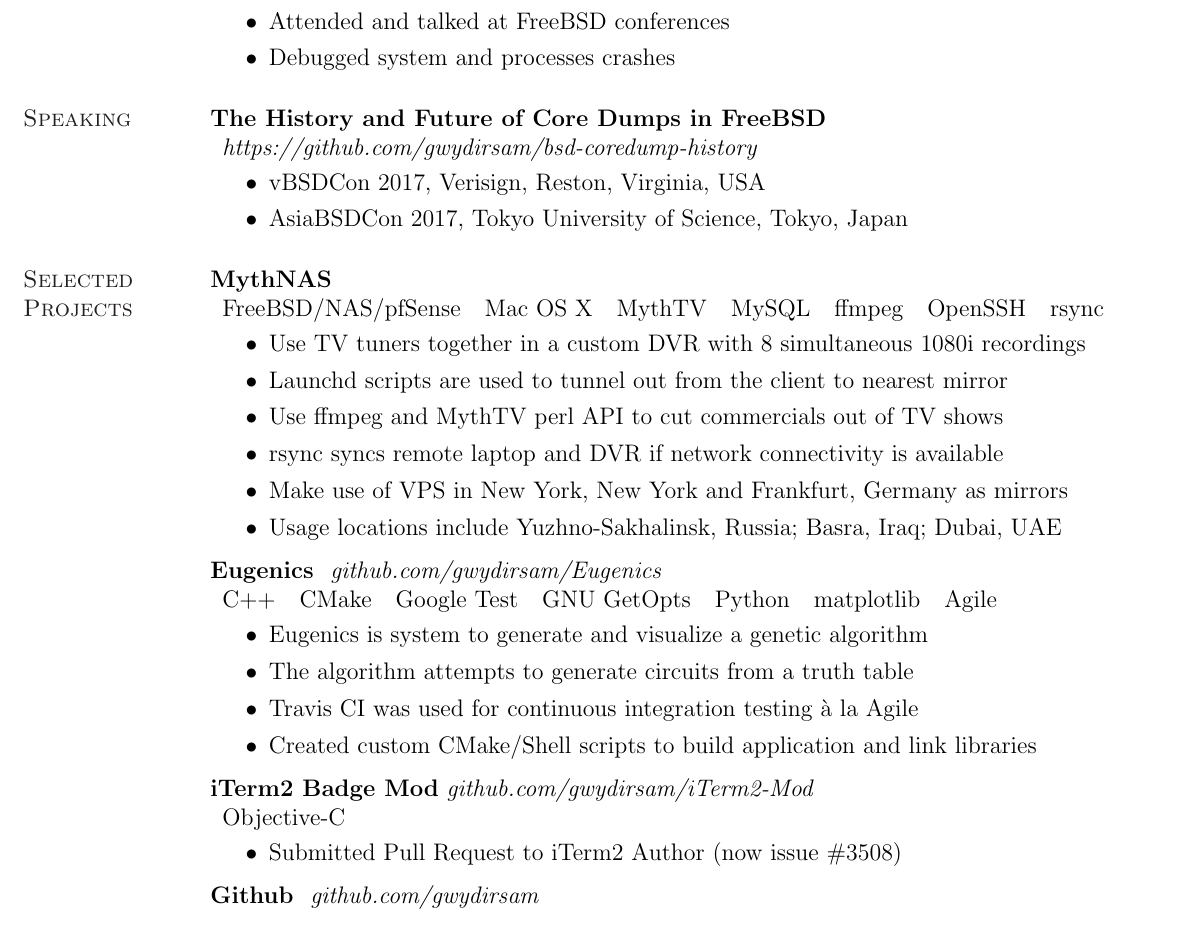
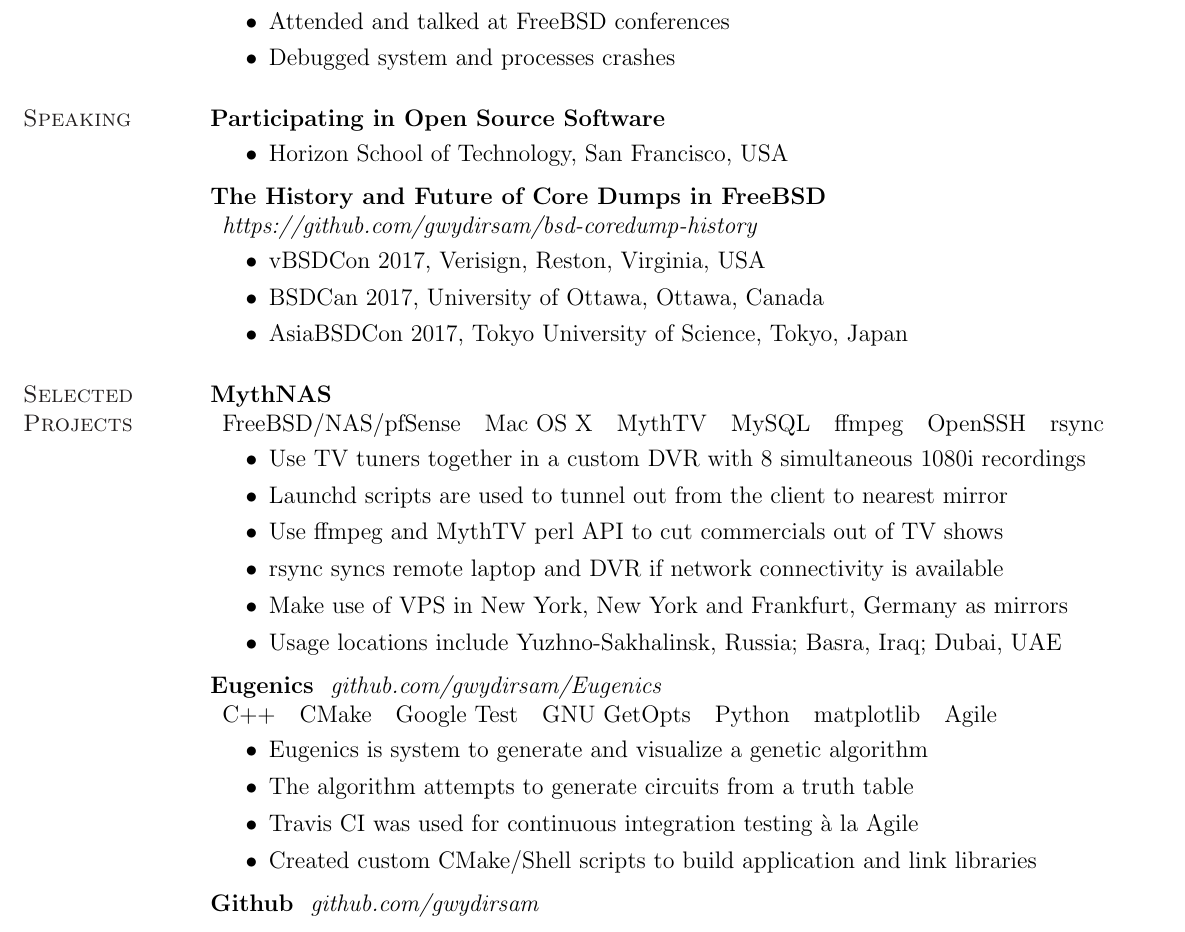
Before and after one commit to gwydirsam/Resume, a LaTeX CV (resume.tex): part of the page, cut so that both start at the same text. Compiled offline with pdfLaTeX.

Commit message:
added participating in open source talk

```diff
--- a/resume.tex
+++ b/resume.tex
@@ -154,6 +154,14 @@
   \vspace{-.13in}
   \section{\sc Speaking}}
 \color{black}
+{\bf Participating in Open Source Software} \\
+\vspace{-.16in}
+\begin{itemize}
+\item Horizon School of Technology, San Francisco, USA
+\end{itemize}
+\vspace{-.10in}
+
+\color{black}
 {\bf The History and Future of Core Dumps in FreeBSD} \\
 \begin{tabular}{l}
 {\em https://github.com/gwydirsam/bsd-coredump-history} \
@@ -162,6 +170,7 @@
 \vspace{-.16in}
 \begin{itemize}
   \item vBSDCon 2017, Verisign, Reston, Virginia, USA
+  \item BSDCan 2017, University of Ottawa, Ottawa, Canada
   \item AsiaBSDCon 2017, Tokyo University of Science, Tokyo, Japan
 \end{itemize}
 \vspace{-.10in}
@@ -267,22 +276,22 @@
 % language similar to SQL.
 
 % {\bf iTerm2-badge-mod} {\em  https://github.com/gwydirsam/iTerm2-Mod}  \
-{\bf iTerm2 Badge Mod} {\em  github.com/gwydirsam/iTerm2-Mod}  \
-\\
-\begin{tabular}{l}
-  Objective-C
-\end{tabular}
-\\
-\vspace{-.16in}
-\begin{itemize}
-  % \item Moved the per-tab label or ``badge'' to the bottom right
-  \item Submitted Pull Request to iTerm2 Author (now issue \#3508)
-  % \item The option to move the badge is now part of the version 4 milestone
-\end{itemize}
-% Moved the iTerm2 ``badge'' to the bottom right and submitted a pull \\
-% request. The ability to change the location of the badge is now part \\
-% of a future milestone.
-\vspace{-.10in}
+%% {\bf iTerm2 Badge Mod} {\em  github.com/gwydirsam/iTerm2-Mod}  \
+%% \\
+%% \begin{tabular}{l}
+%%   Objective-C
+%% \end{tabular}
+%% \\
+%% \vspace{-.16in}
+%% \begin{itemize}
+%%   % \item Moved the per-tab label or ``badge'' to the bottom right
+%%   \item Submitted Pull Request to iTerm2 Author (now issue \#3508)
+%%   % \item The option to move the badge is now part of the version 4 milestone
+%% \end{itemize}
+%% % Moved the iTerm2 ``badge'' to the bottom right and submitted a pull \\
+%% % request. The ability to change the location of the badge is now part \\
+%% % of a future milestone.
+%% \vspace{-.10in}
 
 % % {\bf emacs-mac-borderless} {\em https://github.com/gwydirsam/emacs-mac-borderless } \
 % {\bf emacs-mac-borderless} {\em github.com/gwydirsam/emacs-mac-borderless } \
```
Also changed, not shown: resume.pdf.
